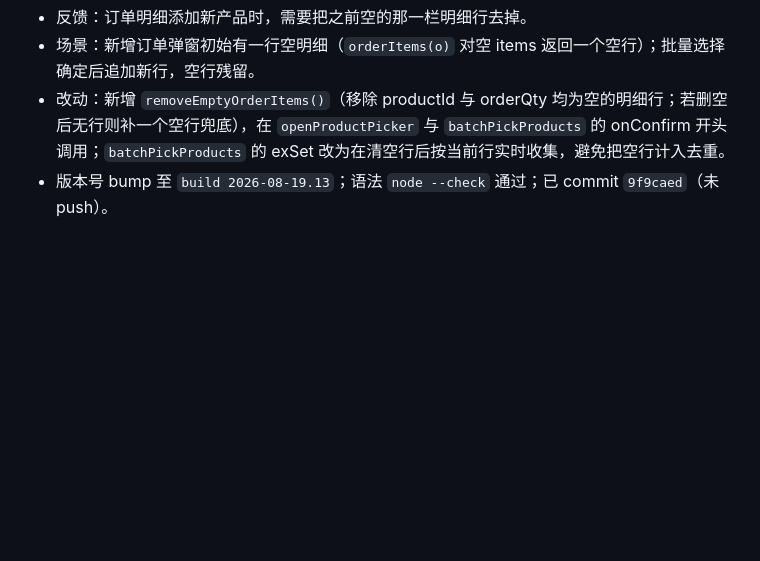
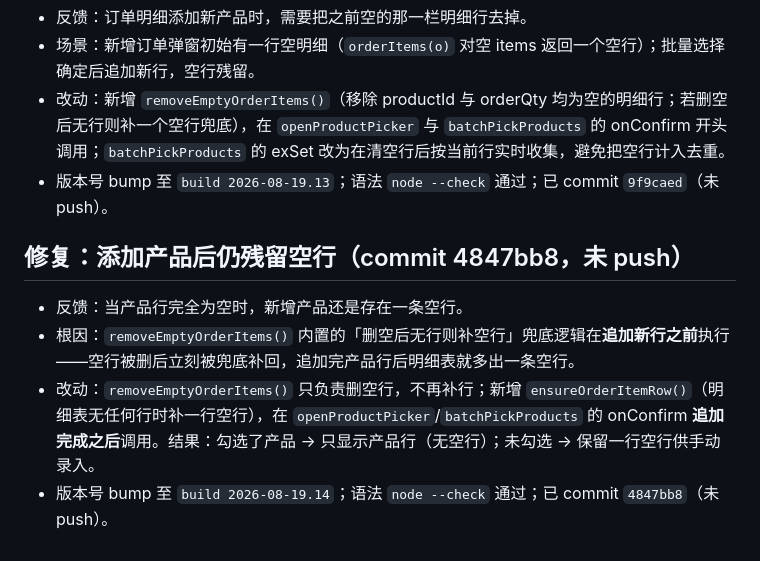
Before and after one commit to dsn-0105/prod-scheduler, a Markdown page: .workbuddy/memory/2026-08-20.md, the part around the change. Drawn GitHub-style; blank space fills up the shorter version.

Commit message:
chore: 记录空行残留修复工作日志

```diff
--- a/.workbuddy/memory/2026-08-20.md
+++ b/.workbuddy/memory/2026-08-20.md
@@ -74,3 +74,9 @@
 - 场景：新增订单弹窗初始有一行空明细（`orderItems(o)` 对空 items 返回一个空行）；批量选择确定后追加新行，空行残留。
 - 改动：新增 `removeEmptyOrderItems()`（移除 productId 与 orderQty 均为空的明细行；若删空后无行则补一个空行兜底），在 `openProductPicker` 与 `batchPickProducts` 的 onConfirm 开头调用；`batchPickProducts` 的 exSet 改为在清空行后按当前行实时收集，避免把空行计入去重。
 - 版本号 bump 至 `build 2026-08-19.13`；语法 `node --check` 通过；已 commit `9f9caed`（未 push）。
+
+## 修复：添加产品后仍残留空行（commit 4847bb8，未 push）
+- 反馈：当产品行完全为空时，新增产品还是存在一条空行。
+- 根因：`removeEmptyOrderItems()` 内置的「删空后无行则补空行」兜底逻辑在**追加新行之前**执行——空行被删后立刻被兜底补回，追加完产品行后明细表就多出一条空行。
+- 改动：`removeEmptyOrderItems()` 只负责删空行，不再补行；新增 `ensureOrderItemRow()`（明细表无任何行时补一行空行），在 `openProductPicker`/`batchPickProducts` 的 onConfirm **追加完成之后**调用。结果：勾选了产品 → 只显示产品行（无空行）；未勾选 → 保留一行空行供手动录入。
+- 版本号 bump 至 `build 2026-08-19.14`；语法 `node --check` 通过；已 commit `4847bb8`（未 push）。
```
